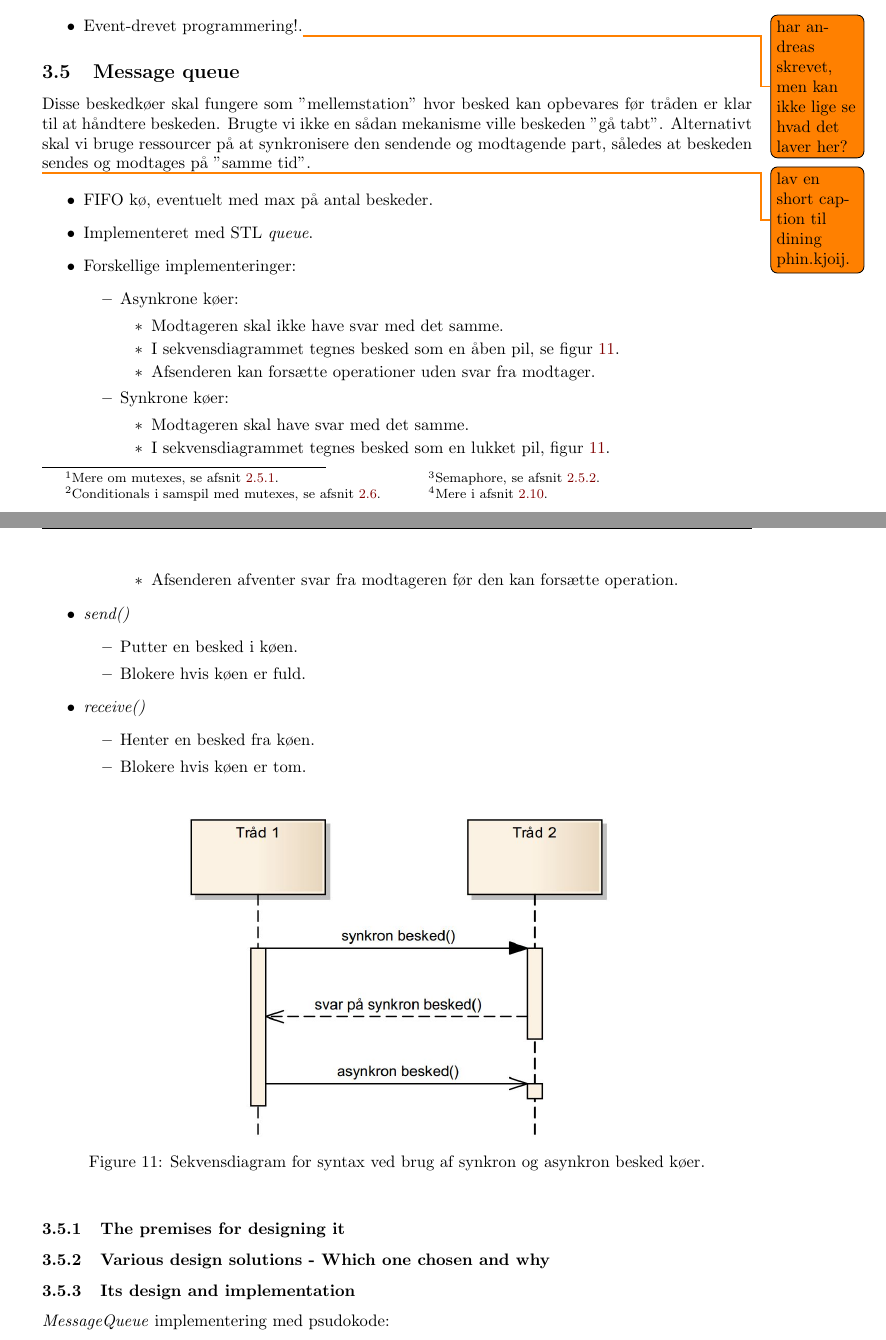
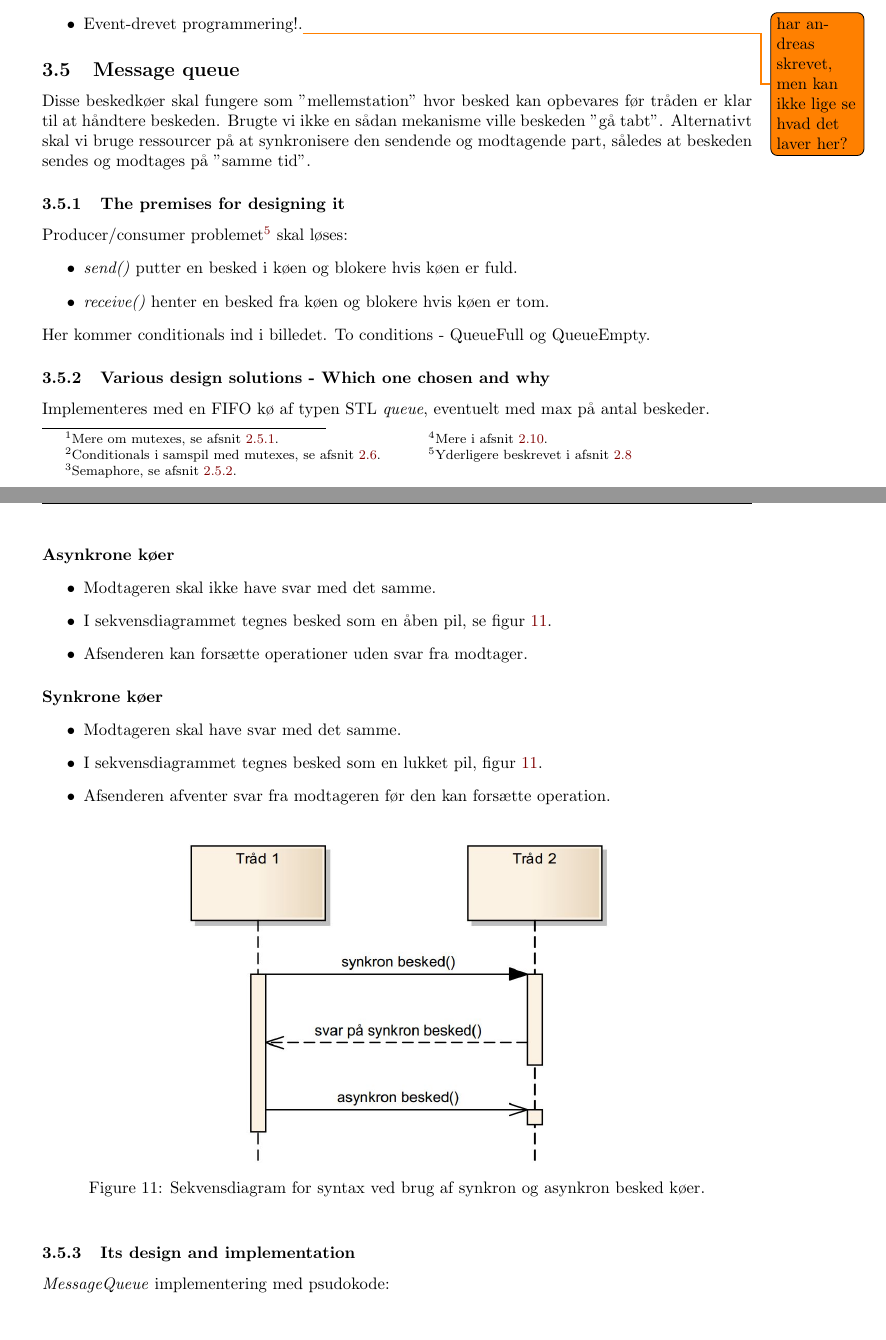
Before and after one commit to joachimda/I3ISU, a LaTeX document (Eksamen/Dispositioner/Indlejret Software Udvikling - Dispositioner.tex, which reads Eksamen/Dispositioner/docs/spm3/answer3.tex): two parts of pages 20 and 21 of 29, joined at a grey line, cut so that both start at the same text, the shorter picture padded with empty space. Compiled offline with pdfLaTeX.

```diff
--- a/Eksamen/Dispositioner/docs/spm3/answer3.tex
+++ b/Eksamen/Dispositioner/docs/spm3/answer3.tex
@@ -19,43 +19,39 @@
 	\item Tråde kan kommunikere med hinanden.
 	\item Kommunikation mellem tråde skal kunne indeholde data.
 	\item Tråde skal kunne sende disse beskeder når de vil. De skal altså ikke være bundet af noget bestemt flow i programmet.
-	\item Mange tråde kan kommunikere med flere andre tråde.\\
+	\item Mange tråde kan kommunikere med flere andre tråde.
 	\item Event-drevet programmering!.\todo{har andreas skrevet, men kan ikke lige se hvad det laver her?}
 \end{itemize}
 
 \subsection{Message queue}
 Disse beskedkøer skal fungere som ''mellemstation'' hvor besked kan opbevares før tråden er klar til at håndtere beskeden. Brugte vi ikke en sådan mekanisme ville beskeden ''gå tabt''. Alternativt skal vi bruge ressourcer på at synkronisere den sendende og modtagende part, således at beskeden sendes og modtages på ''samme tid''.
 
-\todo{lav en short caption til dining phin.kjoij.}
+\subsubsection{The premises for designing it}
+Producer/consumer problemet\footnote{Yderligere beskrevet i afsnit~\ref{sec:producer_consumer_probelm}} skal løses:
+\begin{itemize}
+	\item \textit{send()}
+	putter en besked i køen og blokere hvis køen er fuld.
 
-\begin{itemize}
-	\item FIFO kø, eventuelt med max på antal beskeder.
-	\item Implementeret med STL \textit{queue}.
-	\item Forskellige implementeringer:
-	\begin{itemize}
-		\item Asynkrone køer:
+	\item \textit{receive()}
+	henter en besked fra køen og blokere hvis køen er tom.
+\end{itemize}
+Her kommer conditionals ind i billedet. To conditions - QueueFull og QueueEmpty.
+
+\subsubsection{Various design solutions - Which one chosen and why}
+Implementeres med en FIFO kø af typen STL \textit{queue}, eventuelt med max på antal beskeder.
+
+\paragraph{Asynkrone køer}
 \begin{itemize}
 	\item Modtageren skal ikke have svar med det samme.
 	\item I sekvensdiagrammet tegnes besked som en åben pil, se figur~\ref{fig:msq_seqdia}.
 	\item Afsenderen kan forsætte operationer uden svar fra modtager.
 \end{itemize}
-		\item Synkrone køer:
+
+\paragraph{Synkrone køer}
 \begin{itemize}
 	\item Modtageren skal have svar med det samme.
 	\item I sekvensdiagrammet tegnes besked som en lukket pil, figur~\ref{fig:msq_seqdia}.
 	\item Afsenderen afventer svar fra modtageren før den kan forsætte operation.
-		\end{itemize}
-	\end{itemize}
-	\item \textit{send()}
-	\begin{itemize}
-		\item Putter en besked i køen.
-		\item Blokere hvis køen er fuld.
-	\end{itemize}
-	\item \textit{receive()}
-	\begin{itemize}
-		\item Henter en besked fra køen.
-		\item Blokere hvis køen er tom.
-	\end{itemize}
 \end{itemize}
 
 \begin{figure}[h]
@@ -64,10 +60,6 @@
 	\caption[Syntax for sekvensdiagram med syn -og asynkron msq.]{Sekvensdiagram for syntax ved brug af synkron og asynkron besked køer.}
 	\label{fig:msq_seqdia}
 \end{figure}
-
-\subsubsection{The premises for designing it}
-
-\subsubsection{Various design solutions - Which one chosen and why}
 
 \subsubsection{Its design and implementation}
 \textit{MessageQueue} implementering med psudokode:
```
Also changed, not shown: Eksamen/Dispositioner/docs/spm2/answer2.tex (+1 -1 lines). Lines whose indentation alone changed are shown as unchanged.
